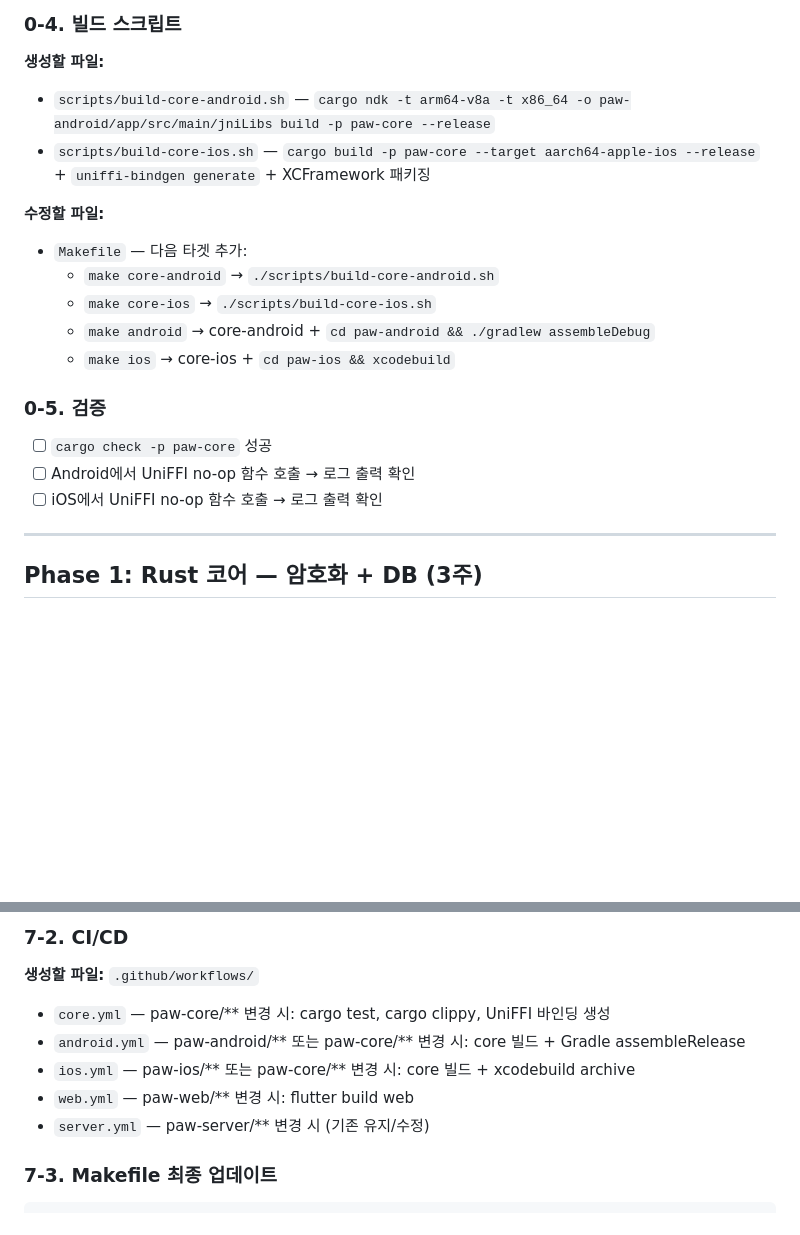
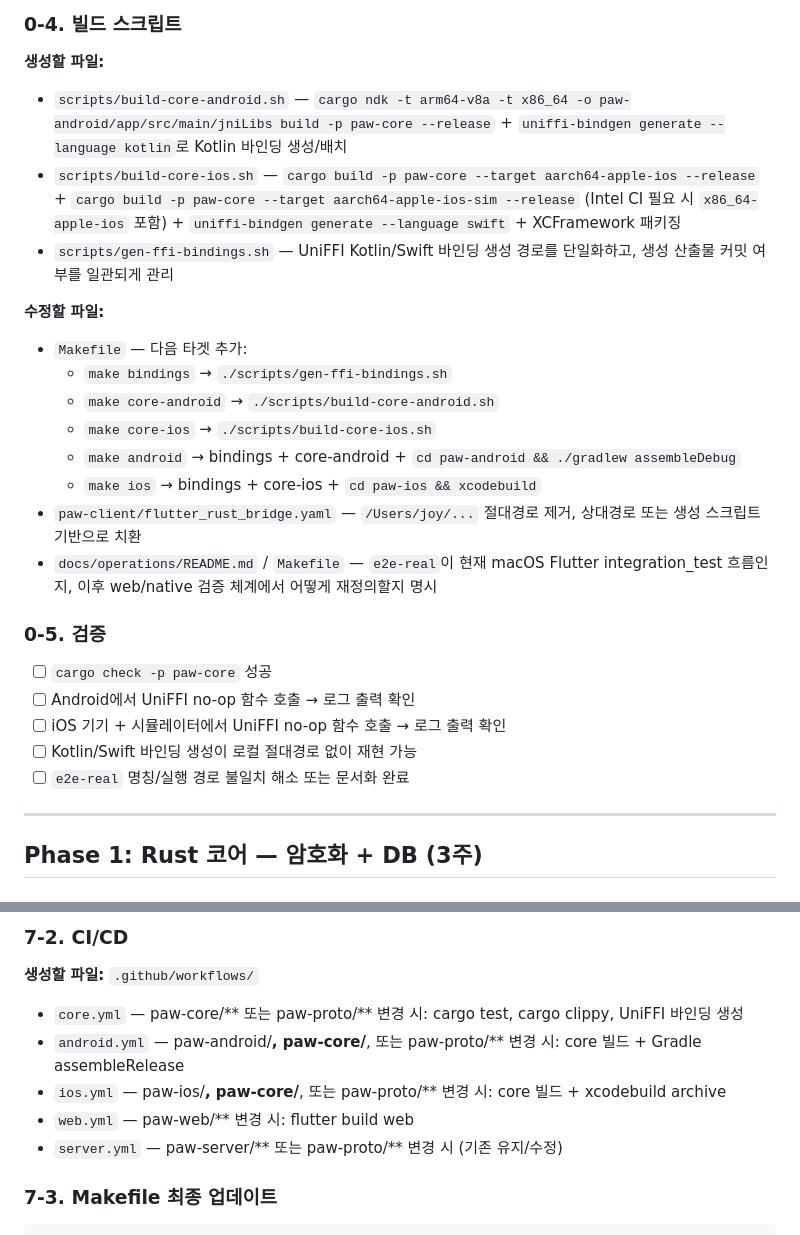
Before and after one commit to kakao-bart-lee/paw, a Markdown page: docs/native-migration-plan.md, 2 parts joined by grey strips. Drawn GitHub-style; blank space fills up the shorter version.

Commit message:
docs: refine native migration execution details

```diff
--- a/docs/native-migration-plan.md
+++ b/docs/native-migration-plan.md
@@ -111,20 +111,26 @@ paw-ios/
 ### 0-4. 빌드 스크립트
 
 **생성할 파일:**
-- `scripts/build-core-android.sh` — `cargo ndk -t arm64-v8a -t x86_64 -o paw-android/app/src/main/jniLibs build -p paw-core --release`
-- `scripts/build-core-ios.sh` — `cargo build -p paw-core --target aarch64-apple-ios --release` + `uniffi-bindgen generate` + XCFramework 패키징
+- `scripts/build-core-android.sh` — `cargo ndk -t arm64-v8a -t x86_64 -o paw-android/app/src/main/jniLibs build -p paw-core --release` + `uniffi-bindgen generate --language kotlin`로 Kotlin 바인딩 생성/배치
+- `scripts/build-core-ios.sh` — `cargo build -p paw-core --target aarch64-apple-ios --release` + `cargo build -p paw-core --target aarch64-apple-ios-sim --release` (Intel CI 필요 시 `x86_64-apple-ios` 포함) + `uniffi-bindgen generate --language swift` + XCFramework 패키징
+- `scripts/gen-ffi-bindings.sh` — UniFFI Kotlin/Swift 바인딩 생성 경로를 단일화하고, 생성 산출물 커밋 여부를 일관되게 관리
 
 **수정할 파일:**
 - `Makefile` — 다음 타겟 추가:
+  - `make bindings` → `./scripts/gen-ffi-bindings.sh`
   - `make core-android` → `./scripts/build-core-android.sh`
   - `make core-ios` → `./scripts/build-core-ios.sh`
-  - `make android` → core-android + `cd paw-android && ./gradlew assembleDebug`
-  - `make ios` → core-ios + `cd paw-ios && xcodebuild`
+  - `make android` → bindings + core-android + `cd paw-android && ./gradlew assembleDebug`
+  - `make ios` → bindings + core-ios + `cd paw-ios && xcodebuild`
+- `paw-client/flutter_rust_bridge.yaml` — `/Users/joy/...` 절대경로 제거, 상대경로 또는 생성 스크립트 기반으로 치환
+- `docs/operations/README.md` / `Makefile` — `e2e-real`이 현재 macOS Flutter integration_test 흐름인지, 이후 web/native 검증 체계에서 어떻게 재정의할지 명시
 
 ### 0-5. 검증
 - [ ] `cargo check -p paw-core` 성공
 - [ ] Android에서 UniFFI no-op 함수 호출 → 로그 출력 확인
-- [ ] iOS에서 UniFFI no-op 함수 호출 → 로그 출력 확인
+- [ ] iOS 기기 + 시뮬레이터에서 UniFFI no-op 함수 호출 → 로그 출력 확인
+- [ ] Kotlin/Swift 바인딩 생성이 로컬 절대경로 없이 재현 가능
+- [ ] `e2e-real` 명칭/실행 경로 불일치 해소 또는 문서화 완료
 
 ---
 
@@ -504,11 +510,11 @@ Flutter 네이티브 코드 정리, CI/CD 파이프라인 구축
 ### 7-2. CI/CD
 
 **생성할 파일:** `.github/workflows/`
-- `core.yml` — paw-core/** 변경 시: cargo test, cargo clippy, UniFFI 바인딩 생성
-- `android.yml` — paw-android/** 또는 paw-core/** 변경 시: core 빌드 + Gradle assembleRelease
-- `ios.yml` — paw-ios/** 또는 paw-core/** 변경 시: core 빌드 + xcodebuild archive
+- `core.yml` — paw-core/** 또는 paw-proto/** 변경 시: cargo test, cargo clippy, UniFFI 바인딩 생성
+- `android.yml` — paw-android/**, paw-core/**, 또는 paw-proto/** 변경 시: core 빌드 + Gradle assembleRelease
+- `ios.yml` — paw-ios/**, paw-core/**, 또는 paw-proto/** 변경 시: core 빌드 + xcodebuild archive
 - `web.yml` — paw-web/** 변경 시: flutter build web
-- `server.yml` — paw-server/** 변경 시 (기존 유지/수정)
+- `server.yml` — paw-server/** 또는 paw-proto/** 변경 시 (기존 유지/수정)
 
 ### 7-3. Makefile 최종 업데이트
 
```
